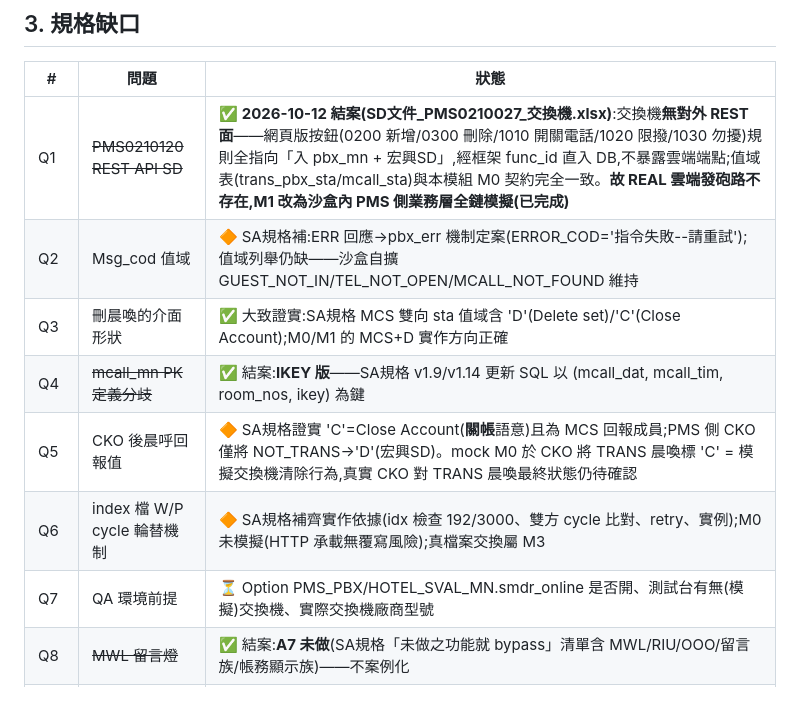
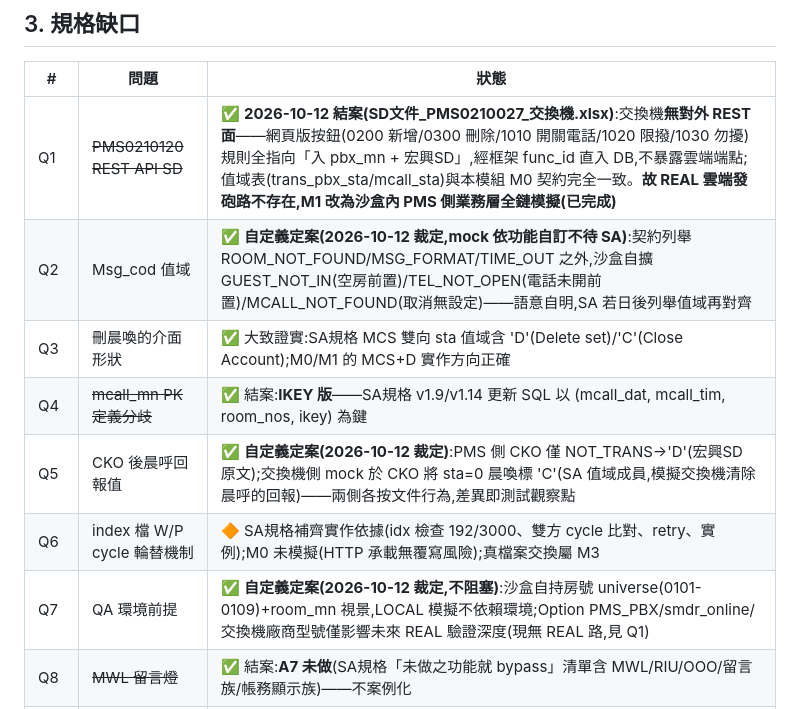
Before and after one commit to Galen-Chu/PMS-test-mock-server, a Markdown page: docs/plan-pbx-module.md, the part around the change. Drawn GitHub-style.

Commit message:
docs(plan): Q2/Q5/Q7 自定義定案(2026-10-12 裁定) — mock 依功能自訂不待 SA,pbx 模組缺口全數結案
- Q2:沙盒自擴 Msg_cod 值域(GUEST_NOT_IN/TEL_NOT_OPEN/MCALL_NOT_FOUND)定案
- Q5:兩側各按文件行為(PMS 側 CKO 僅 NOT_TRANS→D;交換機側 CKO 將 sta0 晨喚標 C),差異即測試觀察點
- Q7:沙盒自持房號 universe+room_mn 視景,LOCAL 模擬不依賴環境

Co-Authored-By: Claude Fable 5 <noreply@anthropic.com>

```diff
--- a/docs/plan-pbx-module.md
+++ b/docs/plan-pbx-module.md
@@ -128,12 +128,12 @@ orchestrator/runners/pbx_ui.py    # M1 案例(vendor=PMS_UI:模擬 PMS0210027
 | # | 問題 | 狀態 |
 |---|---|---|
 | Q1 | ~~PMS0210120 REST API SD~~ | ✅ **2026-10-12 結案(SD文件_PMS0210027_交換機.xlsx)**:交換機**無對外 REST 面**——網頁版按鈕(0200 新增/0300 刪除/1010 開關電話/1020 限撥/1030 勿擾)規則全指向「入 pbx_mn + 宏興SD」,經框架 func_id 直入 DB,不暴露雲端端點;值域表(trans_pbx_sta/mcall_sta)與本模組 M0 契約完全一致。**故 REAL 雲端發砲路不存在,M1 改為沙盒內 PMS 側業務層全鏈模擬(已完成)** |
-| Q2 | Msg_cod 值域 | 🔶 SA規格補:ERR 回應→pbx_err 機制定案(ERROR_COD='指令失敗--請重試');值域列舉仍缺——沙盒自擴 GUEST_NOT_IN/TEL_NOT_OPEN/MCALL_NOT_FOUND 維持 |
+| Q2 | Msg_cod 值域 | ✅ **自定義定案(2026-10-12 裁定,mock 依功能自訂不待 SA)**:契約列舉 ROOM_NOT_FOUND/MSG_FORMAT/TIME_OUT 之外,沙盒自擴 GUEST_NOT_IN(空房前置)/TEL_NOT_OPEN(電話未開前置)/MCALL_NOT_FOUND(取消無設定)——語意自明,SA 若日後列舉值域再對齊 |
 | Q3 | 刪晨喚的介面形狀 | ✅ 大致證實:SA規格 MCS 雙向 sta 值域含 'D'(Delete set)/'C'(Close Account);M0/M1 的 MCS+D 實作方向正確 |
 | Q4 | ~~mcall_mn PK 定義分歧~~ | ✅ 結案:**IKEY 版**——SA規格 v1.9/v1.14 更新 SQL 以 (mcall_dat, mcall_tim, room_nos, ikey) 為鍵 |
-| Q5 | CKO 後晨呼回報值 | 🔶 SA規格證實 'C'=Close Account(**關帳**語意)且為 MCS 回報成員;PMS 側 CKO 僅將 NOT_TRANS→'D'(宏興SD)。mock M0 於 CKO 將 TRANS 晨喚標 'C' = 模擬交換機清除行為,真實 CKO 對 TRANS 晨喚最終狀態仍待確認 |
+| Q5 | CKO 後晨呼回報值 | ✅ **自定義定案(2026-10-12 裁定)**:PMS 側 CKO 僅 NOT_TRANS→'D'(宏興SD 原文);交換機側 mock 於 CKO 將 sta=0 晨喚標 'C'(SA 值域成員,模擬交換機清除晨呼的回報)——兩側各按文件行為,差異即測試觀察點 |
 | Q6 | index 檔 W/P cycle 輪替機制 | 🔶 SA規格補齊實作依據(idx 檢查 192/3000、雙方 cycle 比對、retry、實例);M0 未模擬(HTTP 承載無覆寫風險);真檔案交換屬 M3 |
-| Q7 | QA 環境前提 | ⏳ Option PMS_PBX/HOTEL_SVAL_MN.smdr_online 是否開、測試台有無(模擬)交換機、實際交換機廠商型號 |
+| Q7 | QA 環境前提 | ✅ **自定義定案(2026-10-12 裁定,不阻塞)**:沙盒自持房號 universe(0101-0109)+room_mn 視景,LOCAL 模擬不依賴環境;Option PMS_PBX/smdr_online/交換機廠商型號僅影響未來 REAL 驗證深度(現無 REAL 路,見 Q1) |
 | Q8 | ~~MWL 留言燈~~ | ✅ 結案:**A7 未做**(SA規格「未做之功能就 bypass」清單含 MWL/RIU/OOO/留言族/帳務顯示族)——不案例化 |
 | Q9 | 帳務/房況/留言面 | 🔶 SA規格補齊 RMS(3hr 效期)與 PTX 入帳全規則;A7 未做留言/顯示族——屬 M2(RMS)/M3(PTX 帳務) |
 | Q10 | 檔案編碼 ANSI(中文 2 bytes) | ⏳ SA規格明載 host2pms/pms2host 為 ANSI 非 UTF8(A7 現況標問號)——M3 檔案化時的硬前提 |
```
